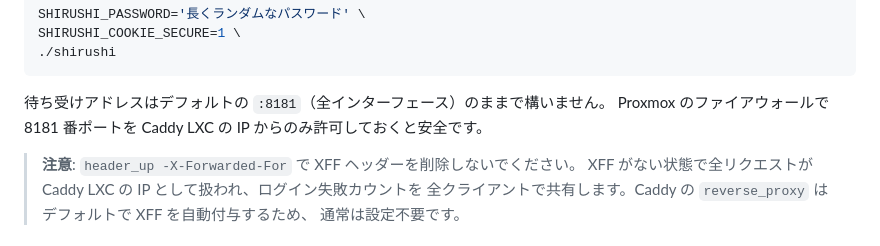
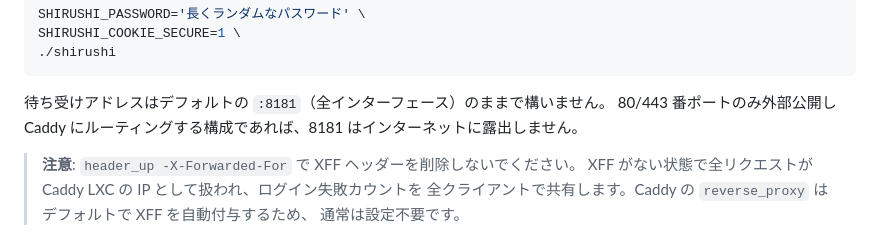
Before and after one commit to HarakaraSite/shirushi, a Markdown page: README.md, the part around the change. Drawn GitHub-style.

Commit message:
Clarify port exposure in README Caddy section
80/443 のみ外部公開してCaddyにルーティングする構成なら
8181はインターネット非露出のため、ファイアウォール設定の注記を削除。

Co-Authored-By: Claude Sonnet 4.6 <noreply@anthropic.com>

````diff
--- a/README.md
+++ b/README.md
@@ -89,7 +89,7 @@ SHIRUSHI_COOKIE_SECURE=1 \
 ```
 
 待ち受けアドレスはデフォルトの `:8181`（全インターフェース）のままで構いません。
-Proxmox のファイアウォールで 8181 番ポートを Caddy LXC の IP からのみ許可しておくと安全です。
+80/443 番ポートのみ外部公開し Caddy にルーティングする構成であれば、8181 はインターネットに露出しません。
 
 > **注意**: `header_up -X-Forwarded-For` で XFF ヘッダーを削除しないでください。
 > XFF がない状態で全リクエストが Caddy LXC の IP として扱われ、ログイン失敗カウントを
````
